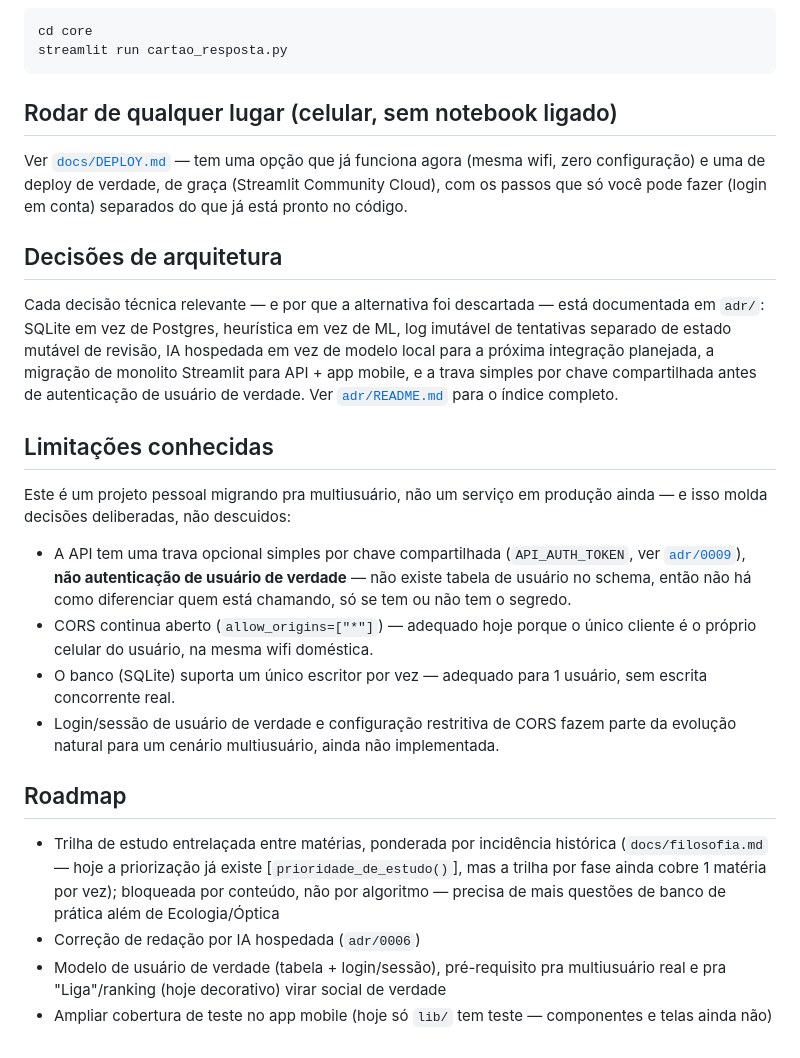
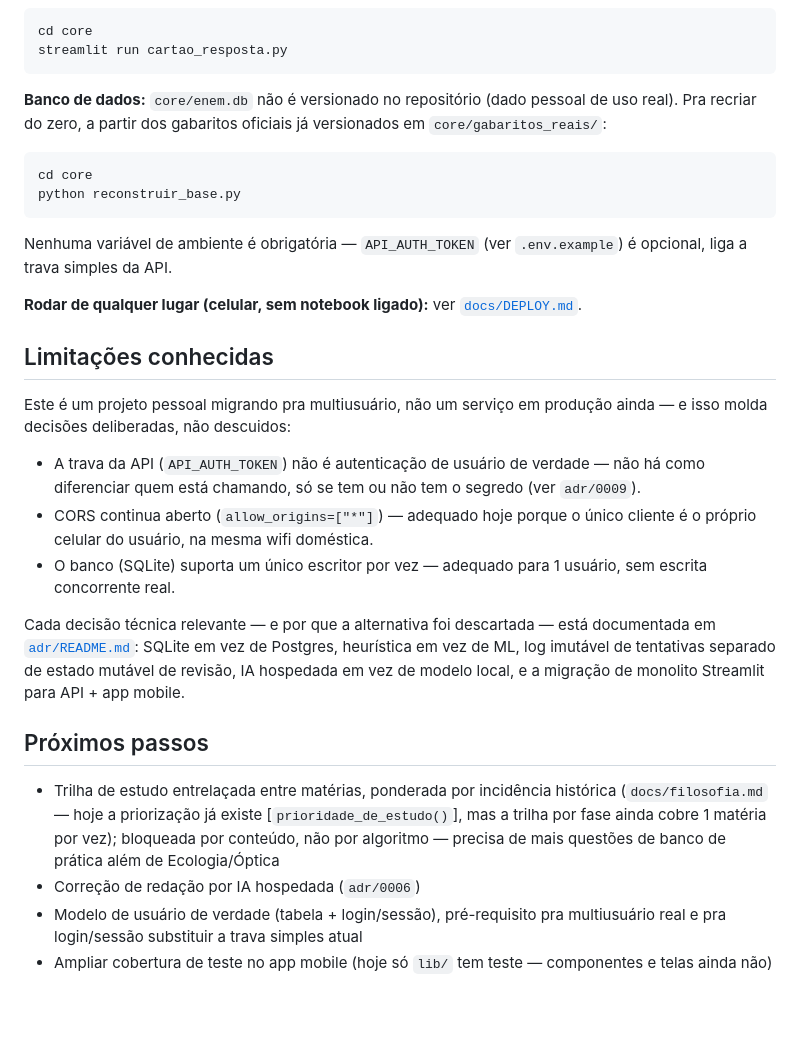
Before and after one commit to gbrielzin/estudos_enem, a Markdown page: README.md, the part around one of its changes. Rendered like a GitHub page; blank space fills up the shorter version.

````diff
--- a/README.md
+++ b/README.md
@@ -123,42 +143,39 @@ cd core
 streamlit run cartao_resposta.py
 ```
 
-## Rodar de qualquer lugar (celular, sem notebook ligado)
+**Banco de dados:** `core/enem.db` não é versionado no repositório
+(dado pessoal de uso real). Pra recriar do zero, a partir dos gabaritos
+oficiais já versionados em `core/gabaritos_reais/`:
+```
+cd core
+python reconstruir_base.py
+```
+Nenhuma variável de ambiente é obrigatória — `API_AUTH_TOKEN` (ver
+`.env.example`) é opcional, liga a trava simples da API.
 
-Ver [`docs/DEPLOY.md`](docs/DEPLOY.md) — tem uma opção que já funciona
-agora (mesma wifi, zero configuração) e uma de deploy de verdade, de
-graça (Streamlit Community Cloud), com os passos que só você pode fazer
-(login em conta) separados do que já está pronto no código.
-
-## Decisões de arquitetura
-
-Cada decisão técnica relevante — e por que a alternativa foi descartada —
-está documentada em `adr/`: SQLite em vez de Postgres, heurística em vez
-de ML, log imutável de tentativas separado de estado mutável de revisão,
-IA hospedada em vez de modelo local para a próxima integração planejada,
-a migração de monolito Streamlit para API + app mobile, e a trava simples
-por chave compartilhada antes de autenticação de usuário de verdade. Ver
-[`adr/README.md`](adr/README.md) para o índice completo.
+**Rodar de qualquer lugar (celular, sem notebook ligado):** ver
+[`docs/DEPLOY.md`](docs/DEPLOY.md).
 
 ## Limitações conhecidas
 
 Este é um projeto pessoal migrando pra multiusuário, não um serviço em
 produção ainda — e isso molda decisões deliberadas, não descuidos:
 
-- A API tem uma trava opcional simples por chave compartilhada
-  (`API_AUTH_TOKEN`, ver [`adr/0009`](adr/0009-trava-simples-antes-de-autenticacao-real.md)),
-  **não autenticação de usuário de verdade** — não existe tabela de
-  usuário no schema, então não há como diferenciar quem está chamando,
-  só se tem ou não tem o segredo.
+- A trava da API (`API_AUTH_TOKEN`) não é autenticação de usuário de
+  verdade — não há como diferenciar quem está chamando, só se tem ou
+  não tem o segredo (ver `adr/0009`).
 - CORS continua aberto (`allow_origins=["*"]`) — adequado hoje porque o
   único cliente é o próprio celular do usuário, na mesma wifi doméstica.
 - O banco (SQLite) suporta um único escritor por vez — adequado para 1
   usuário, sem escrita concorrente real.
-- Login/sessão de usuário de verdade e configuração restritiva de CORS
-  fazem parte da evolução natural para um cenário multiusuário, ainda não
-  implementada.
 
-## Roadmap
+Cada decisão técnica relevante — e por que a alternativa foi descartada —
+está documentada em [`adr/README.md`](adr/README.md): SQLite em vez de
+Postgres, heurística em vez de ML, log imutável de tentativas separado
+de estado mutável de revisão, IA hospedada em vez de modelo local, e a
+migração de monolito Streamlit para API + app mobile.
+
+## Próximos passos
 
 - Trilha de estudo entrelaçada entre matérias, ponderada por incidência
   histórica (`docs/filosofia.md` — hoje a priorização já existe
@@ -167,7 +184,7 @@ produção ainda — e isso molda decisões deliberadas, não descuidos:
   questões de banco de prática além de Ecologia/Óptica
 - Correção de redação por IA hospedada (`adr/0006`)
 - Modelo de usuário de verdade (tabela + login/sessão), pré-requisito
-  pra multiusuário real e pra "Liga"/ranking (hoje decorativo) virar
-  social de verdade
+  pra multiusuário real e pra login/sessão substituir a trava simples
+  atual
 - Ampliar cobertura de teste no app mobile (hoje só `lib/` tem teste —
   componentes e telas ainda não)
````
Also changed, not shown: other parts of README.md (+68 -48 lines).
